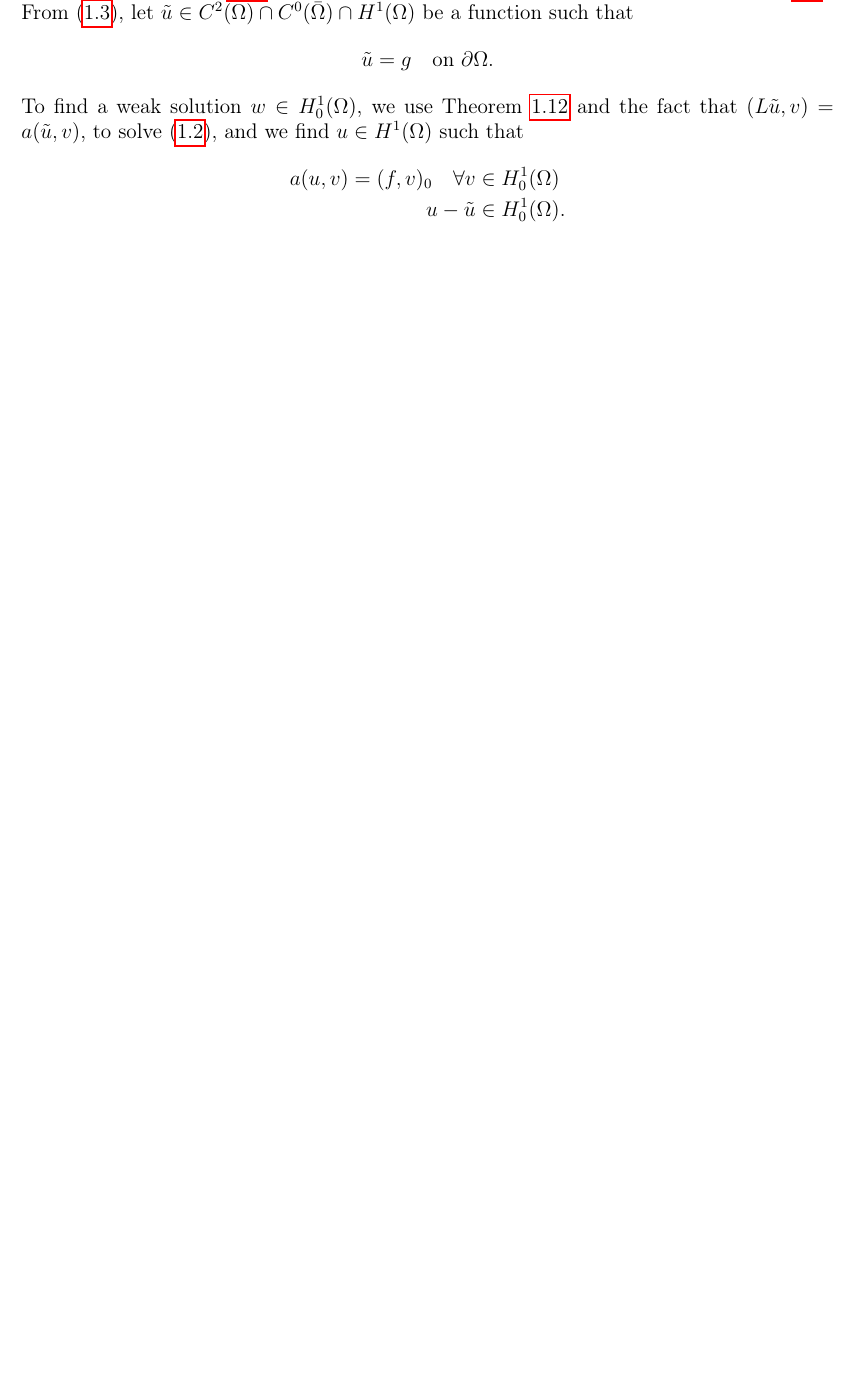
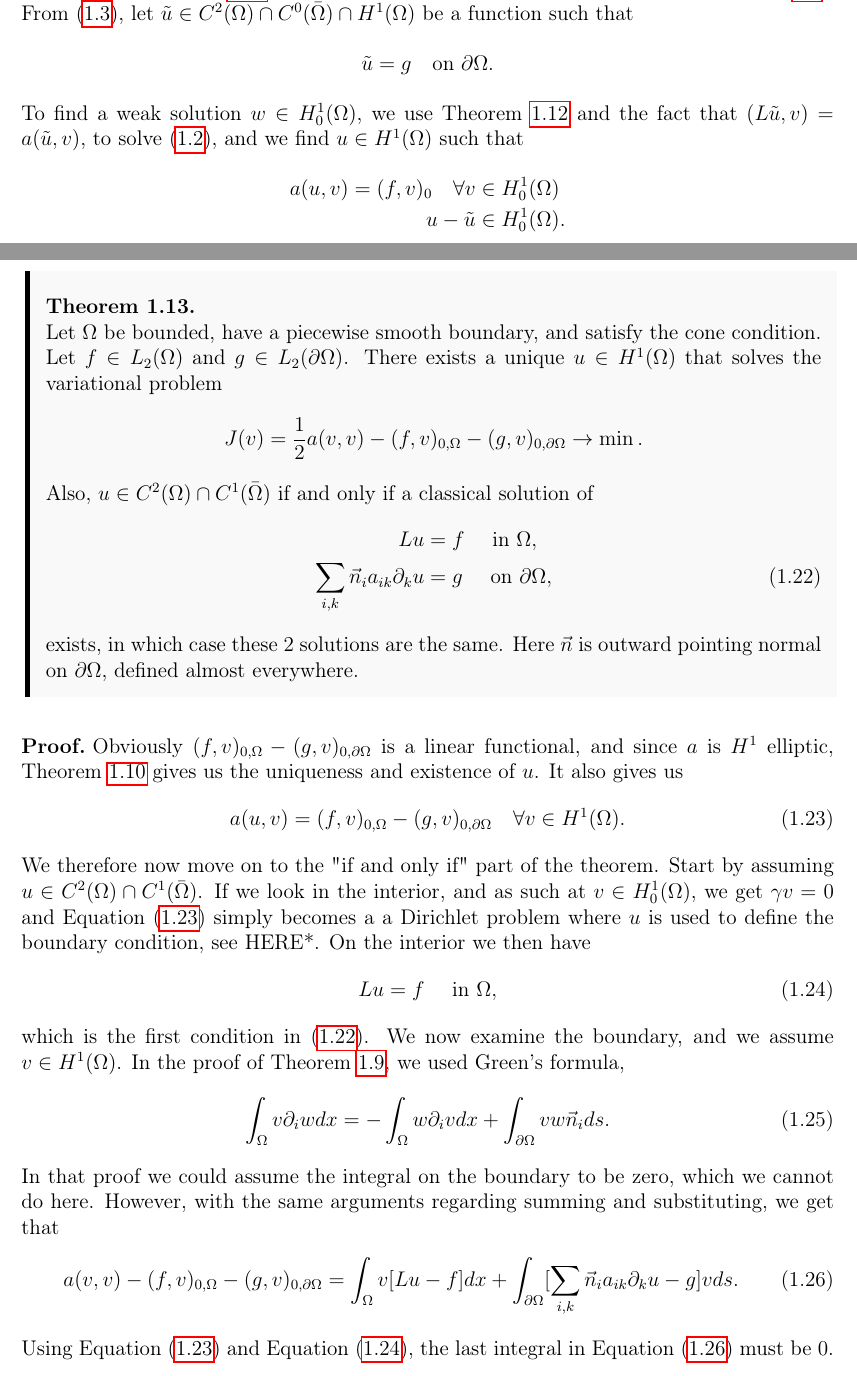
Before and after one commit to william37459/Finite_Element_Method, a LaTeX thesis (main.tex, which reads Afsnit/Kapitel1/sætninger/neumann_bc_løsning_eksistens.tex): part of page 17 of 21 before the commit and two parts of pages 17 and 18 of 23 after it, the two joined at a grey line, cut so that both start at the same text, the shorter picture padded with empty space. Compiled offline with pdfLaTeX.

Commit message:
Indskrevet 3.2 - kan være der skal ske små ændringer, afhængig af fælles beslutninger. Se TODO's. Fjernede filen som jeg ikke skulle bruge (fejl).

```diff
--- /dev/null
+++ b/Afsnit/Kapitel1/sætninger/neumann_bc_løsning_eksistens.tex
@@ -0,0 +1,52 @@
+\begin{thmx}{\quad}
+   Let $\OO$  be bounded, have a piecewise smooth boundary, and satisfy the
+   cone condition. Let $f \in L_2( \OO)$ and $g\in L_2(\partial \OO)$.
+   There exists a unique $u \in H^1(\OO)$ that solves the variational problem
+   \begin{equation*}
+    J(v) = \frac{1}{2}a(v,v) - (f,v)_{0,\OO} - (g,v)_{0,\partial\OO} \to \min.
+   \end{equation*}
+   Also, $u \in C^2(\OO)\cap C^1(\bar{\OO})$ if and only if a classical solution
+   of
+   \begin{align}
+    Lu &= f \quad \text{ in }\OO, \nonumber \\
+    \sum_{i,k}  \vec{n}_i a_{ik} \partial_k u &= g \quad \text{ on } \partial \OO, \label{eq:neuman_condition_boundary}
+   \end{align}
+   exists, in which case these $2$ solutions are the same. Here $\vec{n}$ is outward
+   pointing normal on $\partial \OO$, defined almost everywhere.
+\end{thmx}
+\begin{bev}
+   % TODO H^1 ellipticitet af a
+   Obviously $ (f,v)_{0,\OO} - (g,v)_{0,\partial\OO}$ is a linear functional,
+   and since $a$ is $H^1$ elliptic, Theorem \ref{thm:lax_milgram} gives us the
+   uniqueness and existence of $u$.
+   % TODO Lav ligheden i Lax-Milgram der bliver brugt her.
+   It also gives us
+   \begin{equation}
+      a(u,v) = (f,v)_{0,\OO} - (g,v)_{0,\partial\OO} \quad \forall v \in H^1(\OO). \label{eq:neumann_lax}
+   \end{equation}
+   We therefore now move on to the "if and only if" part of the theorem. Start by
+   assuming $u \in C^2(\OO)\cap C^1(\bar{\OO})$.
+   If we look in the interior, and as such at $v \in H^1_0(\OO)$, we get $\gamma v=0$
+   and Equation (\ref{eq:neumann_lax}) simply becomes a a Dirichlet problem where
+   $u$ is used to define the boundary condition, see HERE*. %TODO REFERENCE
+   On the interior we then have
+   \begin{equation}
+    Lu = f \quad \text{ in }\OO, \label{eq:neumann_on_interior}
+   \end{equation}
+   which is the first condition in (\ref{eq:neuman_condition_boundary}).
+   We now examine the boundary, and we assume $v\in H^1(\OO)$.
+   In the proof of Theorem \ref{thm:minimal_property}, we used Green's formula,
+    \begin{equation} %? Skal dette slettes?
+        \int_\Omega v\partial_i w dx = -\int_\Omega w \partial_i v dx + \int_{\partial \Omega} v w \vec{n}_i ds.
+    \end{equation}
+   In that proof we could assume the integral on the boundary to be zero, which
+   we cannot do here. However, with the same arguments regarding summing and substituting,
+   we get that
+   \begin{equation}
+      a(v,v) - (f,v)_{0,\OO} - (g,v)_{0,\partial\OO} =
+      \int_\OO v[Lu - f] dx + \int_{\partial \OO}
+     [ \sum_{i,k}  \vec{n}_i a_{ik} \partial_k u-g]v ds.
+     \label{eq:existence_neumann_last_eq}
+   \end{equation}
+   Using Equation (\ref{eq:neumann_lax}) and Equation (\ref{eq:neumann_on_interior}),
+   the last integral in Equation (\ref{eq:existence_neumann_last_eq}) must be $0$.
```
Also changed, not shown: Afsnit/Kapitel1/Indledning.tex (+3 -0 lines), Afsnit/Kapitel1/sætninger/Minimal_Property.tex (+1 -0 lines), Afsnit/Kapitel2/neumann.tex (deleted, +0 -2 lines), Afsnit/Kapitel1/sætninger/neumann_bc_løsning_eksistens.tex (14 more changed lines).
